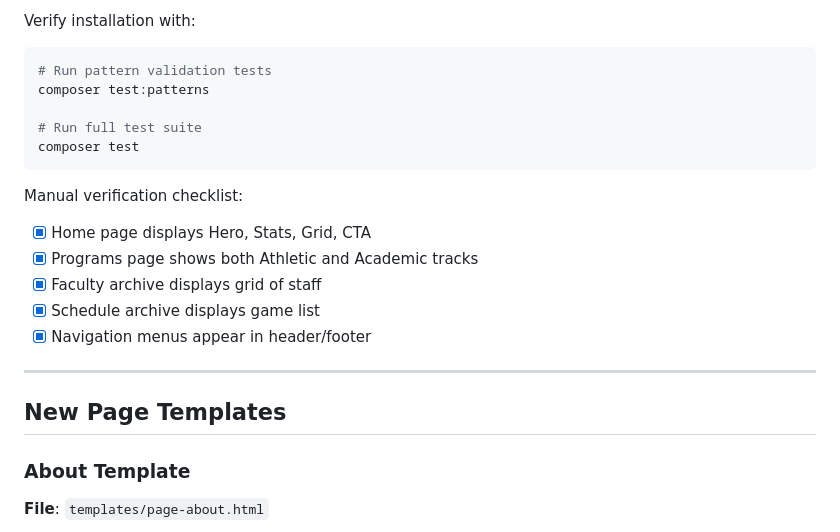
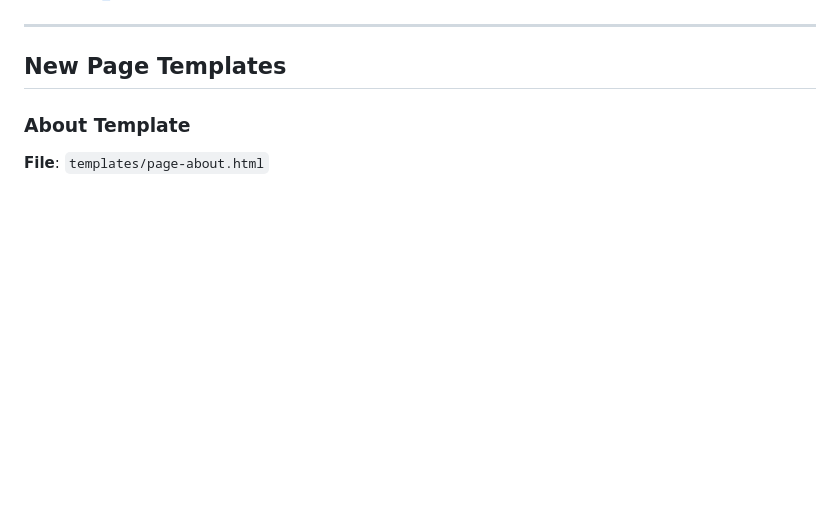
Before and after one commit to mrwalker511/FCP-Sports-Prep, a Markdown page: docs/USER_GUIDE.md, the part around one of its changes. Drawn GitHub-style; blank space fills up the shorter version.

````diff
--- a/docs/USER_GUIDE.md
+++ b/docs/USER_GUIDE.md
@@ -224,19 +93,3 @@ Edit the `add_theme_support('starter-content', ...)` block in `functions.php`.
-Verify installation with:
-
-```bash
-# Run pattern validation tests
-composer test:patterns
-
-# Run full test suite
-composer test
-```
-
-Manual verification checklist:
-- [x] Home page displays Hero, Stats, Grid, CTA
-- [x] Programs page shows both Athletic and Academic tracks
-- [x] Faculty archive displays grid of staff
-- [x] Schedule archive displays game list
-- [x] Navigation menus appear in header/footer
 
 ---
 
````
Also changed, not shown: other parts of docs/USER_GUIDE.md (+3 -131 lines).
